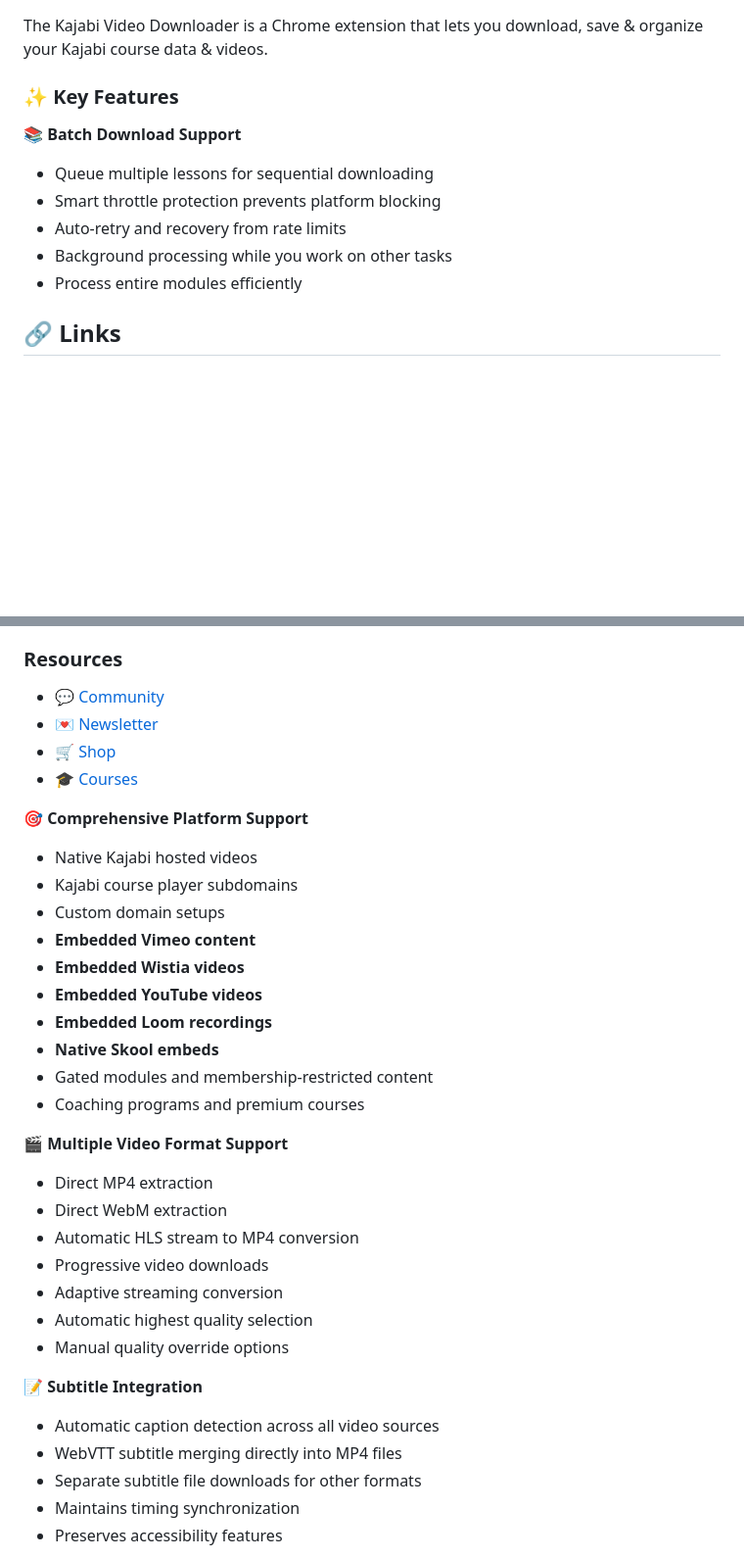
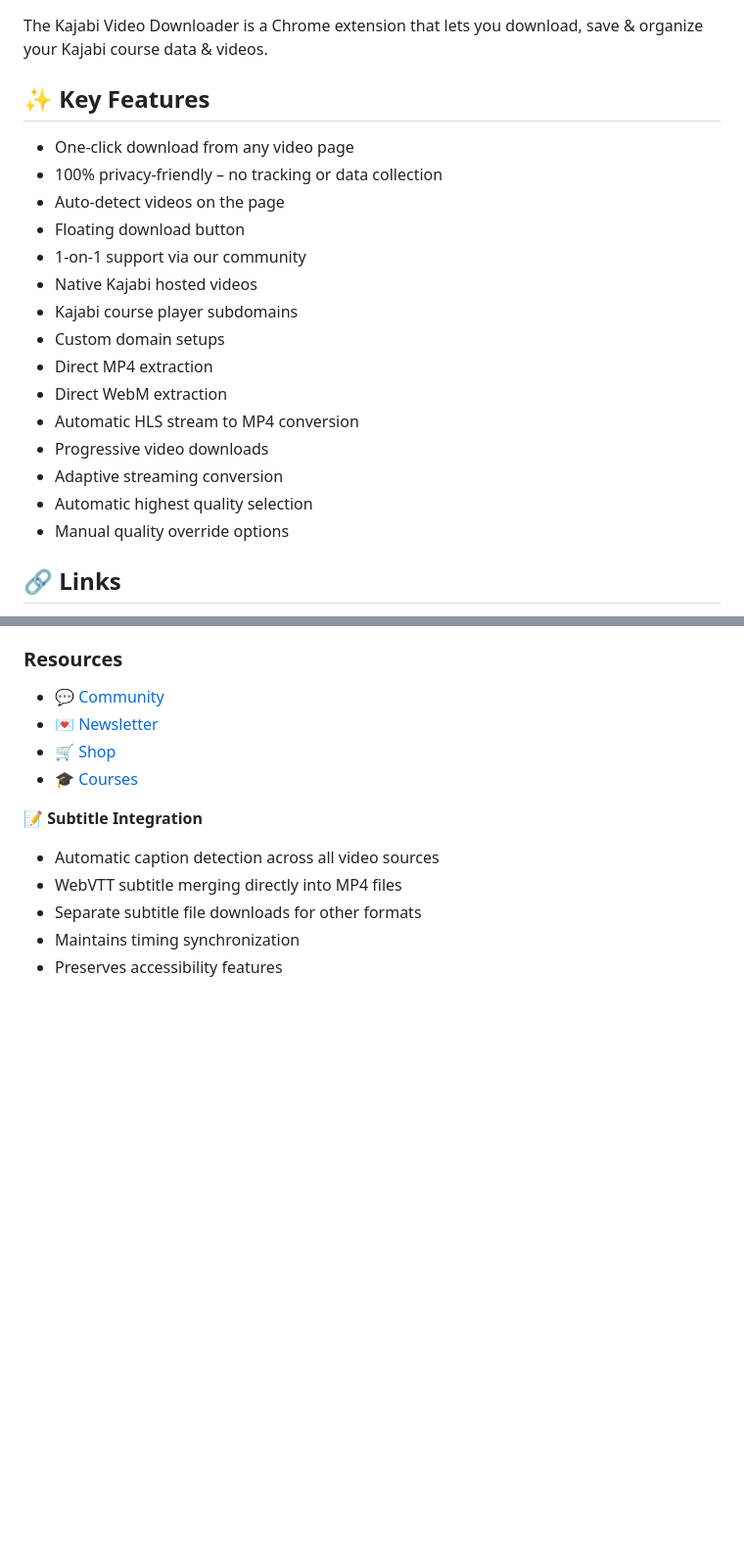
Before and after one commit to serpapps/kajabi-video-downloader, a Markdown page: README.md, 2 parts joined by grey strips. Shown at 98% size. GitHub-like rendering; blank space fills up the shorter version.

```diff
--- a/README.md
+++ b/README.md
@@ -2,14 +2,24 @@
 
 The Kajabi Video Downloader is a Chrome extension that lets you download, save & organize your Kajabi course data & videos.
 
-### ✨ Key Features
+## ✨ Key Features
 
-**📚 Batch Download Support**
-- Queue multiple lessons for sequential downloading
-- Smart throttle protection prevents platform blocking
-- Auto-retry and recovery from rate limits
-- Background processing while you work on other tasks
-- Process entire modules efficiently
+- One-click download from any video page
+- 100% privacy-friendly – no tracking or data collection
+- Auto-detect videos on the page
+- Floating download button
+- 1-on-1 support via our community
+- Native Kajabi hosted videos
+- Kajabi course player subdomains
+- Custom domain setups
+- Direct MP4 extraction
+- Direct WebM extraction
+- Automatic HLS stream to MP4 conversion
+- Progressive video downloads
+- Adaptive streaming conversion
+- Automatic highest quality selection
+- Manual quality override options
+
 
 
 ## 🔗 Links
@@ -27,29 +37,6 @@ The Kajabi Video Downloader is a Chrome extension that lets you download, save &
 - 🎓 [Courses](https://serp.ly/@serp/courses)
 
 
-
-
-
-**🎯 Comprehensive Platform Support**
-- Native Kajabi hosted videos
-- Kajabi course player subdomains
-- Custom domain setups
-- **Embedded Vimeo content**
-- **Embedded Wistia videos**
-- **Embedded YouTube videos**
-- **Embedded Loom recordings**
-- **Native Skool embeds**
-- Gated modules and membership-restricted content
-- Coaching programs and premium courses
-
-**🎬 Multiple Video Format Support**
-- Direct MP4 extraction
-- Direct WebM extraction
-- Automatic HLS stream to MP4 conversion
-- Progressive video downloads
-- Adaptive streaming conversion
-- Automatic highest quality selection
-- Manual quality override options
 
 **📝 Subtitle Integration**
 - Automatic caption detection across all video sources
```
